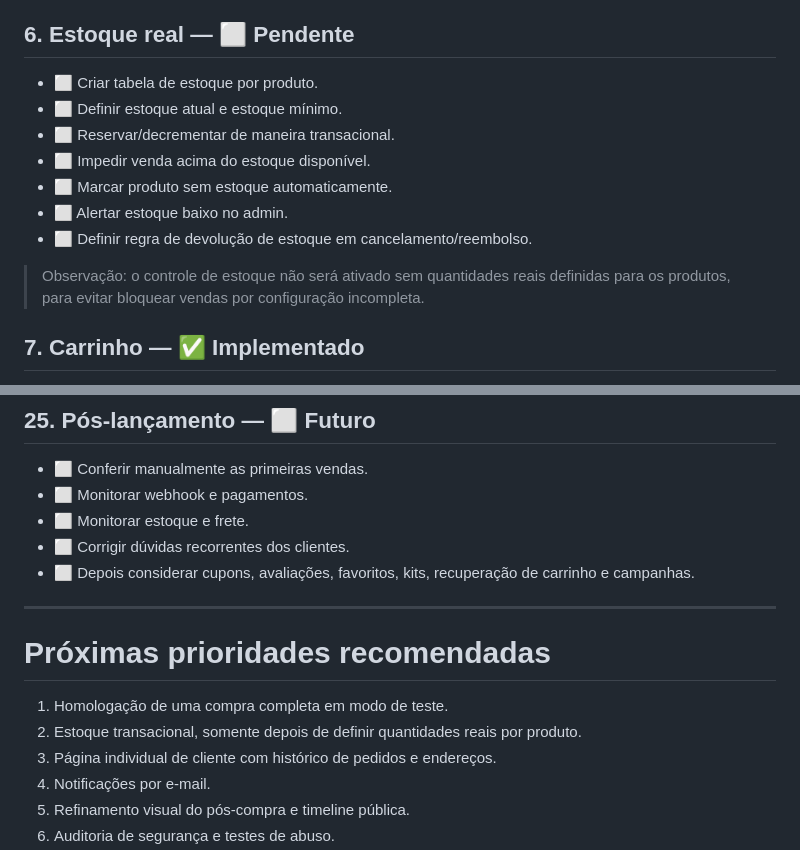
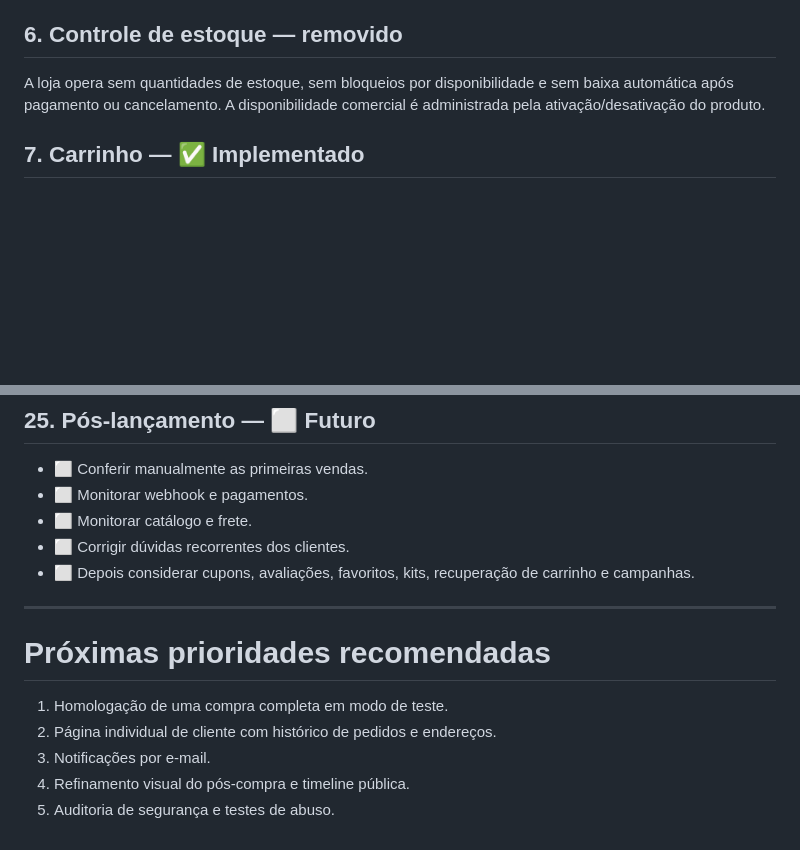
Before and after one commit to Daviisk/sao-bento-store, a Markdown page: IMPLEMENTACOES_PROFISSIONAIS.md, 2 parts joined by grey strips. Rendered like a GitHub page; blank space fills up the shorter version.

Commit message:
Update roadmap to reflect removed stock system

```diff
--- a/IMPLEMENTACOES_PROFISSIONAIS.md
+++ b/IMPLEMENTACOES_PROFISSIONAIS.md
@@ -97,17 +97,9 @@ Atualizado após a rodada de implementação de numeração amigável, históric
 - ⬜ Mostrar histórico completo de pedidos por cliente.
 - ⬜ Mostrar endereços já utilizados.
 
-## 6. Estoque real — ⬜ Pendente
+## 6. Controle de estoque — removido
 
-- ⬜ Criar tabela de estoque por produto.
-- ⬜ Definir estoque atual e estoque mínimo.
-- ⬜ Reservar/decrementar de maneira transacional.
-- ⬜ Impedir venda acima do estoque disponível.
-- ⬜ Marcar produto sem estoque automaticamente.
-- ⬜ Alertar estoque baixo no admin.
-- ⬜ Definir regra de devolução de estoque em cancelamento/reembolso.
-
-> Observação: o controle de estoque não será ativado sem quantidades reais definidas para os produtos, para evitar bloquear vendas por configuração incompleta.
+A loja opera sem quantidades de estoque, sem bloqueios por disponibilidade e sem baixa automática após pagamento ou cancelamento. A disponibilidade comercial é administrada pela ativação/desativação do produto.
 
 ## 7. Carrinho — ✅ Implementado
 
@@ -317,7 +309,7 @@ Somente depois da homologação final:
 
 - ⬜ Conferir manualmente as primeiras vendas.
 - ⬜ Monitorar webhook e pagamentos.
-- ⬜ Monitorar estoque e frete.
+- ⬜ Monitorar catálogo e frete.
 - ⬜ Corrigir dúvidas recorrentes dos clientes.
 - ⬜ Depois considerar cupons, avaliações, favoritos, kits, recuperação de carrinho e campanhas.
 
@@ -326,7 +318,6 @@ Somente depois da homologação final:
 # Próximas prioridades recomendadas
 
 1. Homologação de uma compra completa em modo de teste.
-2. Estoque transacional, somente depois de definir quantidades reais por produto.
 3. Página individual de cliente com histórico de pedidos e endereços.
 4. Notificações por e-mail.
 5. Refinamento visual do pós-compra e timeline pública.
```
